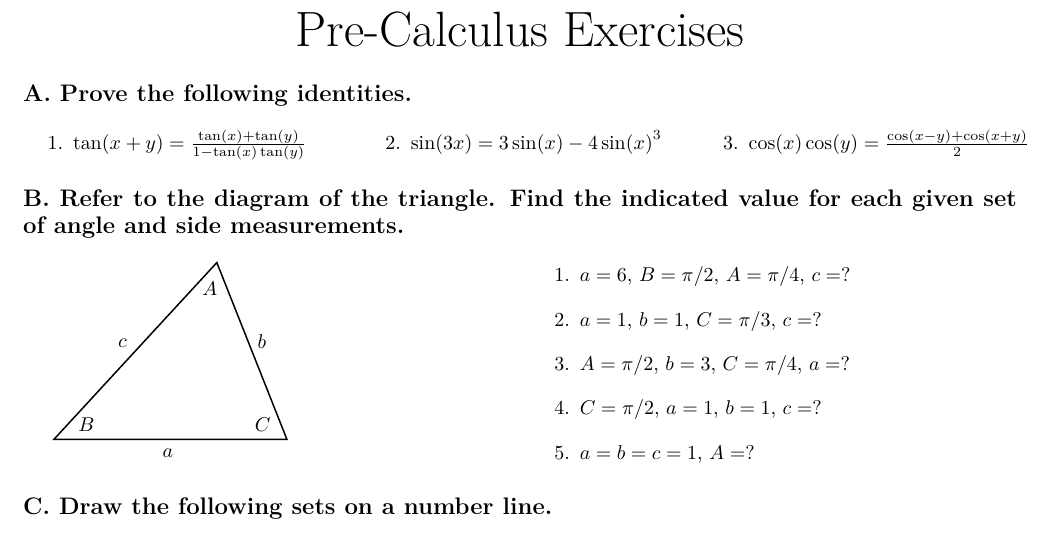
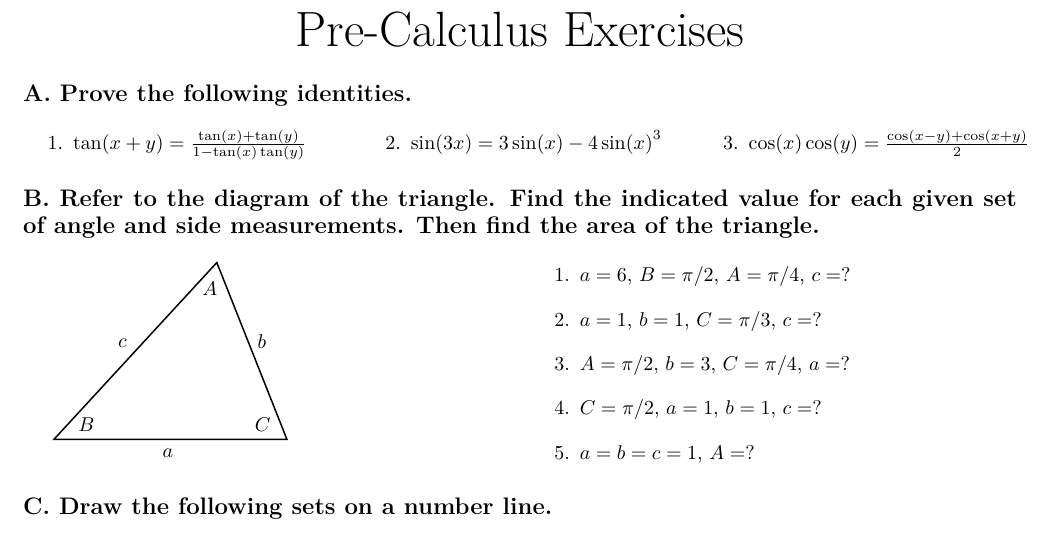
Before and after one commit to PeterEFrancis/calculus, a LaTeX problem sheet (exercises/Pre-Calculus.tex): part of the page, cut so that both start at the same text. Compiled offline with pdfLaTeX.

Commit message:
Updates from Overleaf

```diff
--- a/exercises/Pre-Calculus.tex
+++ b/exercises/Pre-Calculus.tex
@@ -60,7 +60,7 @@
 \end{enumerate}
 \end{multicols}
 
-\subsection*{B. Refer to the diagram of the triangle. Find the indicated value for each given set of angle and side measurements.}
+\subsection*{B. Refer to the diagram of the triangle. Find the indicated value for each given set of angle and side measurements. Then find the area of the triangle.}
 
 \begin{multicols}{2}
 
```
Also changed, not shown: exercises/Pre-Calculus.pdf.
